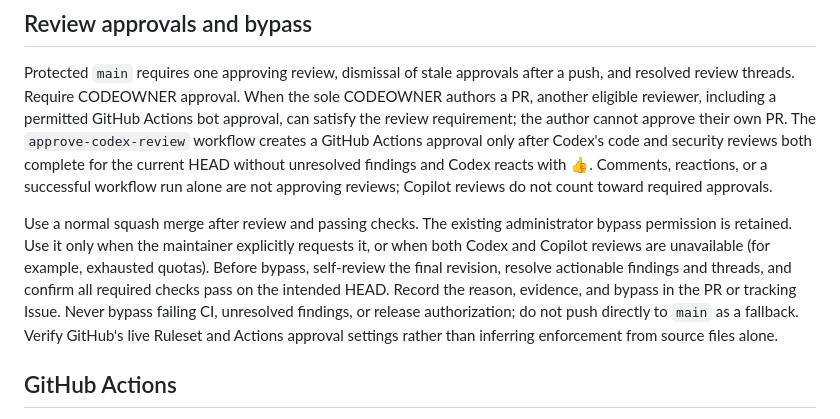
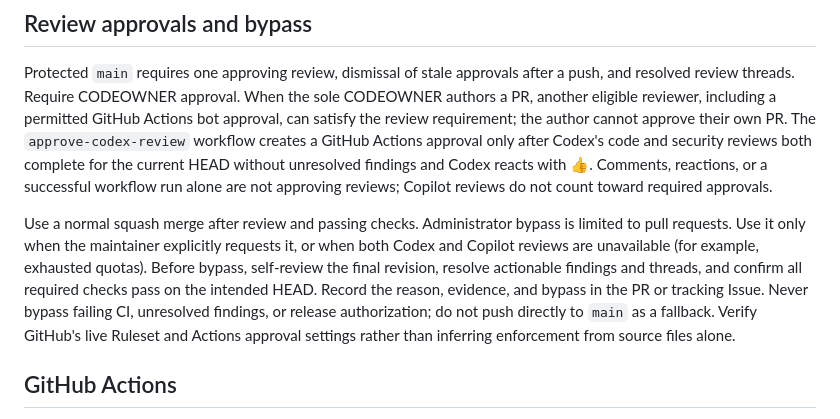
Before and after one commit to daiksud/gh-qw, a Markdown page: AGENTS.md, the part around the change. GitHub-like rendering.

Commit message:
docs: document PR-only administrator bypass

```diff
--- a/AGENTS.md
+++ b/AGENTS.md
@@ -67,7 +67,7 @@ the exact merged commit. Report validation or review limitations accurately.
 
 Protected `main` requires one approving review, dismissal of stale approvals after a push, and resolved review threads. Require CODEOWNER approval. When the sole CODEOWNER authors a PR, another eligible reviewer, including a permitted GitHub Actions bot approval, can satisfy the review requirement; the author cannot approve their own PR. The `approve-codex-review` workflow creates a GitHub Actions approval only after Codex's code and security reviews both complete for the current HEAD without unresolved findings and Codex reacts with 👍. Comments, reactions, or a successful workflow run alone are not approving reviews; Copilot reviews do not count toward required approvals.
 
-Use a normal squash merge after review and passing checks. The existing administrator bypass permission is retained. Use it only when the maintainer explicitly requests it, or when both Codex and Copilot reviews are unavailable (for example, exhausted quotas). Before bypass, self-review the final revision, resolve actionable findings and threads, and confirm all required checks pass on the intended HEAD. Record the reason, evidence, and bypass in the PR or tracking Issue. Never bypass failing CI, unresolved findings, or release authorization; do not push directly to `main` as a fallback. Verify GitHub's live Ruleset and Actions approval settings rather than inferring enforcement from source files alone.
+Use a normal squash merge after review and passing checks. Administrator bypass is limited to pull requests. Use it only when the maintainer explicitly requests it, or when both Codex and Copilot reviews are unavailable (for example, exhausted quotas). Before bypass, self-review the final revision, resolve actionable findings and threads, and confirm all required checks pass on the intended HEAD. Record the reason, evidence, and bypass in the PR or tracking Issue. Never bypass failing CI, unresolved findings, or release authorization; do not push directly to `main` as a fallback. Verify GitHub's live Ruleset and Actions approval settings rather than inferring enforcement from source files alone.
 
 ## GitHub Actions
 
```
